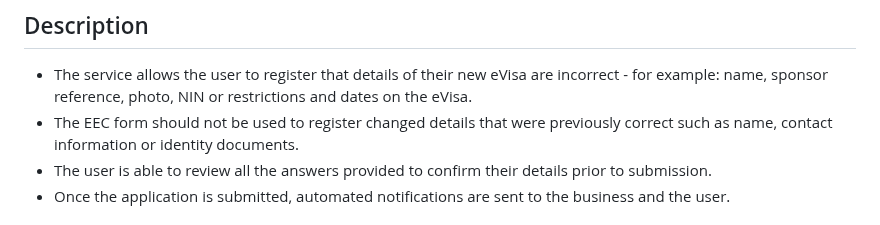
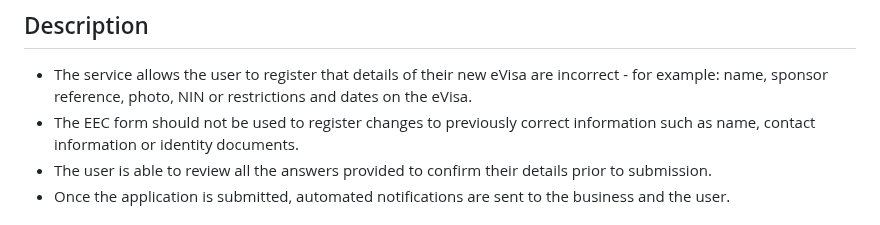
Before and after one commit to UKHomeOffice/evisa-error-correction, a Markdown page: README.md, the part around the change. Rendered like a GitHub page.

Commit message:
Alter language in description

```diff
--- a/README.md
+++ b/README.md
@@ -5,7 +5,7 @@ eVisa error correction (EEC) used by the public to register that details of thei
 ## Description
 
 - The service allows the user to register that details of their new eVisa are incorrect - for example: name, sponsor reference, photo, NIN or restrictions and dates on the eVisa.
-- The EEC form should not be used to register changed details that were previously correct such as name, contact information or identity documents.
+- The EEC form should not be used to register changes to previously correct information such as name, contact information or identity documents.
 - The user is able to review all the answers provided to confirm their details prior to submission.
 - Once the application is submitted, automated notifications are sent to the business and the user.
 
```
